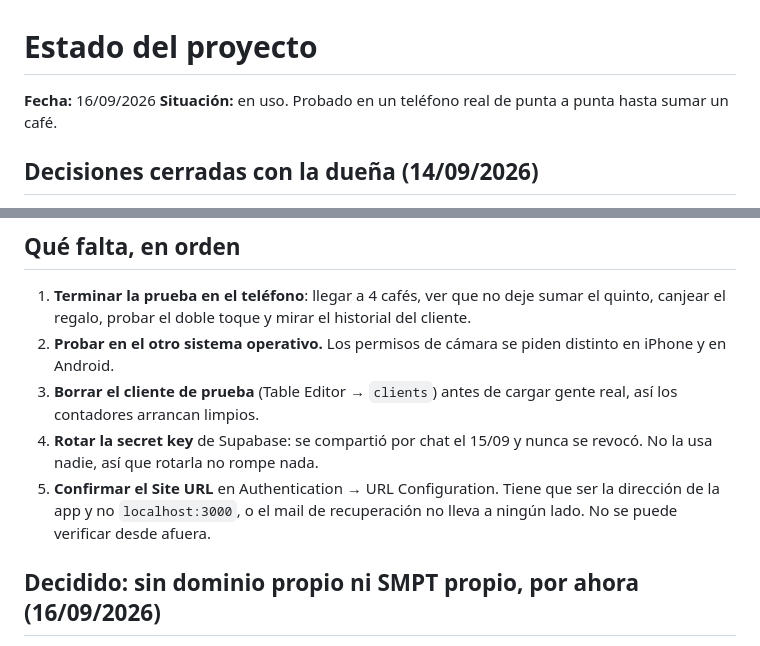
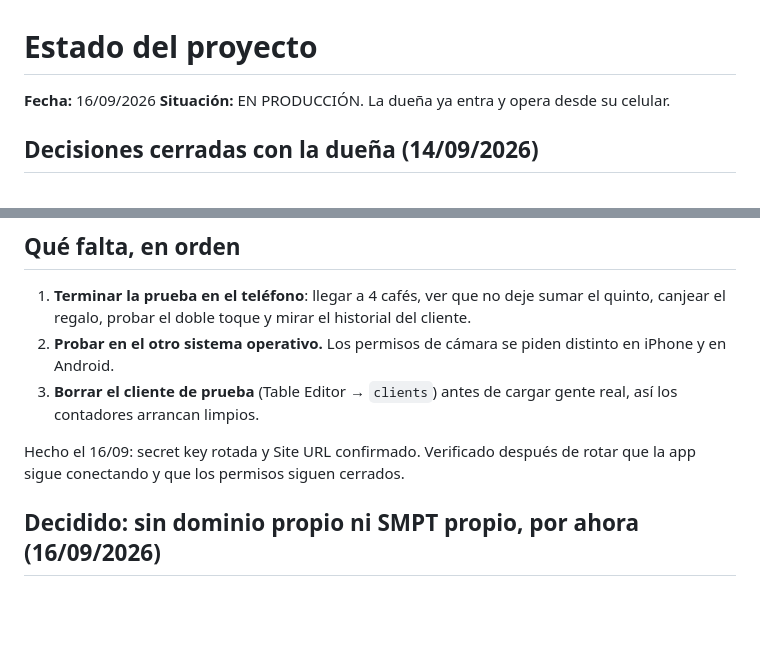
Before and after one commit to nannocafe/-nannocafe.github.io, a Markdown page: ESTADO_PROYECTO.md, 2 parts joined by grey strips. GitHub-like rendering; blank space fills up the shorter version.

Commit message:
Marca el sistema como en producción
Secret key rotada y Site URL confirmado. La dueña ya entra y opera desde su
celular.

Co-Authored-By: Claude Opus 5 <noreply@anthropic.com>

```diff
--- a/ESTADO_PROYECTO.md
+++ b/ESTADO_PROYECTO.md
@@ -1,7 +1,7 @@
 # Estado del proyecto
 
 **Fecha:** 16/09/2026
-**Situación:** en uso. Probado en un teléfono real de punta a punta hasta sumar un café.
+**Situación:** EN PRODUCCIÓN. La dueña ya entra y opera desde su celular.
 
 ## Decisiones cerradas con la dueña (14/09/2026)
 
@@ -39,11 +39,9 @@
    distinto en iPhone y en Android.
 3. **Borrar el cliente de prueba** (Table Editor → `clients`) antes de cargar
    gente real, así los contadores arrancan limpios.
-4. **Rotar la secret key** de Supabase: se compartió por chat el 15/09 y nunca
-   se revocó. No la usa nadie, así que rotarla no rompe nada.
-5. **Confirmar el Site URL** en Authentication → URL Configuration. Tiene que
-   ser la dirección de la app y no `localhost:3000`, o el mail de recuperación
-   no lleva a ningún lado. No se puede verificar desde afuera.
+
+Hecho el 16/09: secret key rotada y Site URL confirmado. Verificado después de
+rotar que la app sigue conectando y que los permisos siguen cerrados.
 
 ## Decidido: sin dominio propio ni SMPT propio, por ahora (16/09/2026)
 
```
